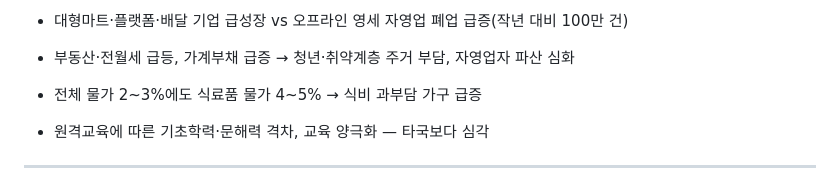
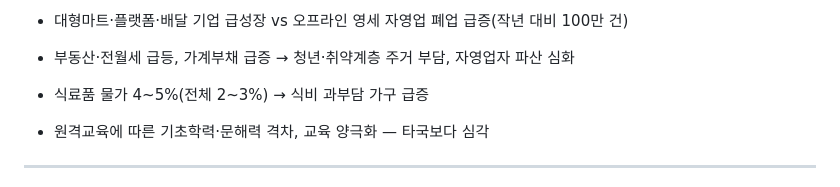
Before and after one commit to webbook-kr/webbook-kr.github.io, a Markdown page: 원고/2026-제1차-감염병-위기-사회대응-포럼.md, the part around the change. Rendered like a GitHub page.

Commit message:
여유진 쪽 한 줄 줄임 (412×640 넘침 해소)
Co-Authored-By: Claude Fable 5.1 <noreply@anthropic.com>
Claude-Session: https://claude.ai/code/session_011faKFQwtBG944RcTvcrPMp

```diff
--- a/원고/2026-제1차-감염병-위기-사회대응-포럼.md
+++ b/원고/2026-제1차-감염병-위기-사회대응-포럼.md
@@ -749,7 +749,7 @@ youtube: TUZYl9rQ7dI
 
 - 부동산·전월세 급등, 가계부채 급증 → 청년·취약계층 주거 부담, 자영업자 파산 심화
 
-- 전체 물가 2~3%에도 식료품 물가 4~5% → 식비 과부담 가구 급증
+- 식료품 물가 4~5%(전체 2~3%) → 식비 과부담 가구 급증
 
 - 원격교육에 따른 기초학력·문해력 격차, 교육 양극화 — 타국보다 심각
 
```
